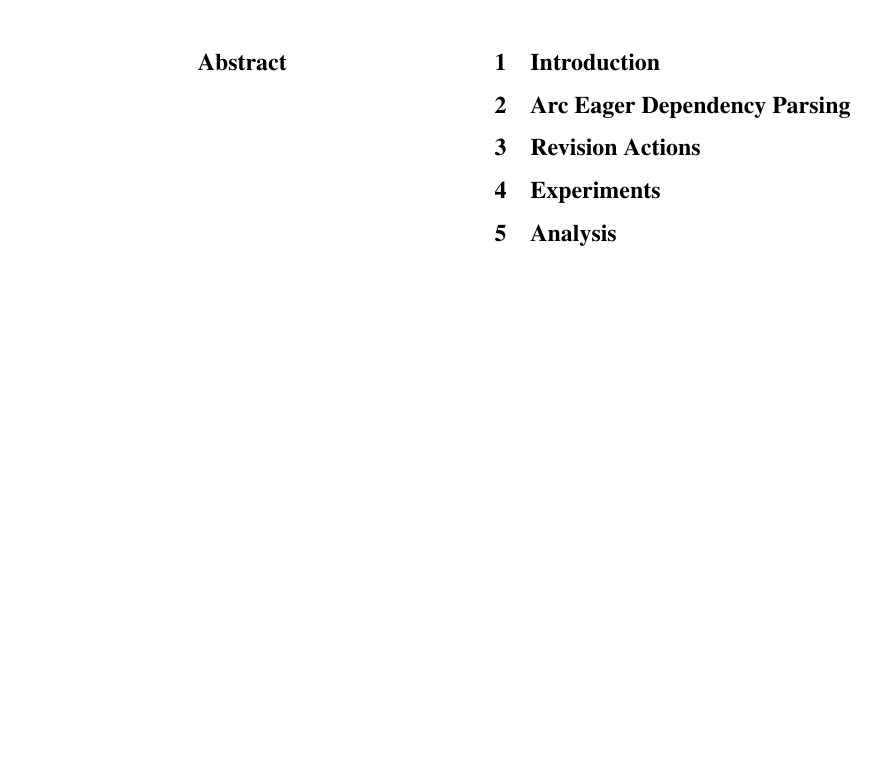
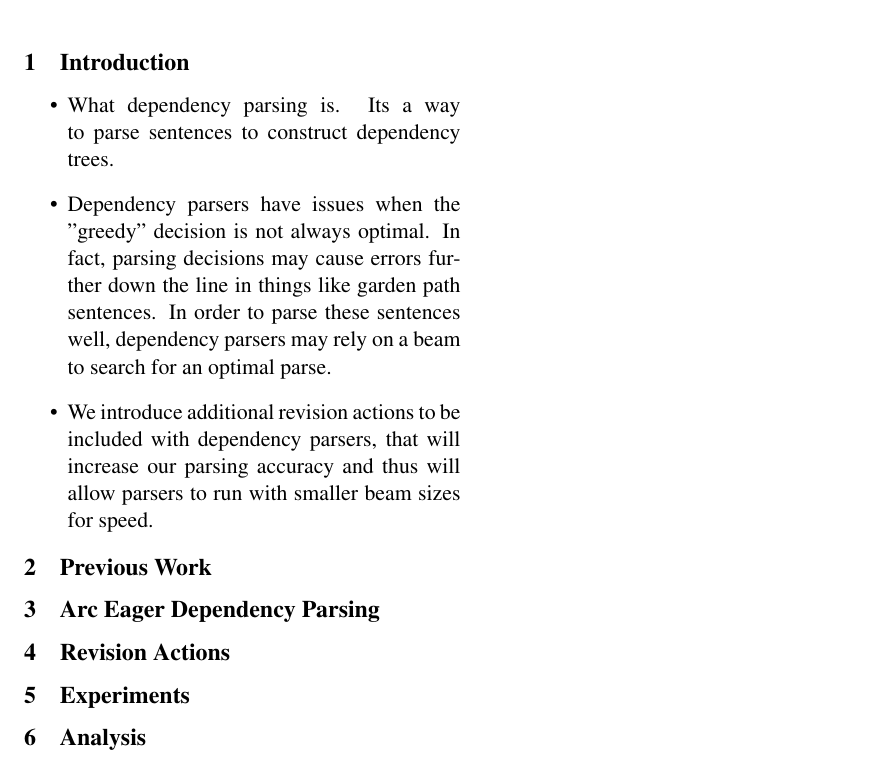
Before and after one commit to karuiwu/reparse, a LaTeX paper (doc/acl2013.tex): part of page 1 of 2, cut so that both start at the same text, the shorter picture padded with empty space. Compiled offline with pdfLaTeX.

Commit message:
added some outlining sentences to the introduction

```diff
--- a/doc/acl2013.tex
+++ b/doc/acl2013.tex
@@ -45,12 +45,24 @@
 \end{abstract}
 
 
-\newpage
 
 
 
 \section{Introduction}
 
+\begin{itemize}
+\item What dependency parsing is. Its a way to parse sentences to construct dependency trees.
+
+\item Dependency parsers have issues when the "greedy" decision is not always optimal. In fact, parsing decisions may cause errors further down the line in things like garden path sentences. In order to parse these sentences well, dependency parsers may rely on a beam to search for an optimal parse.
+
+\item We introduce additional revision actions to be included with dependency parsers, that will increase our parsing accuracy and thus will allow parsers to run with smaller beam sizes for speed.
+
+
+\end{itemize}
+
+
+
+\section{Previous Work}
 
 
 \section{Arc Eager Dependency Parsing}
```
Also changed, not shown: doc/acl2013.tex (2 more changed lines).
